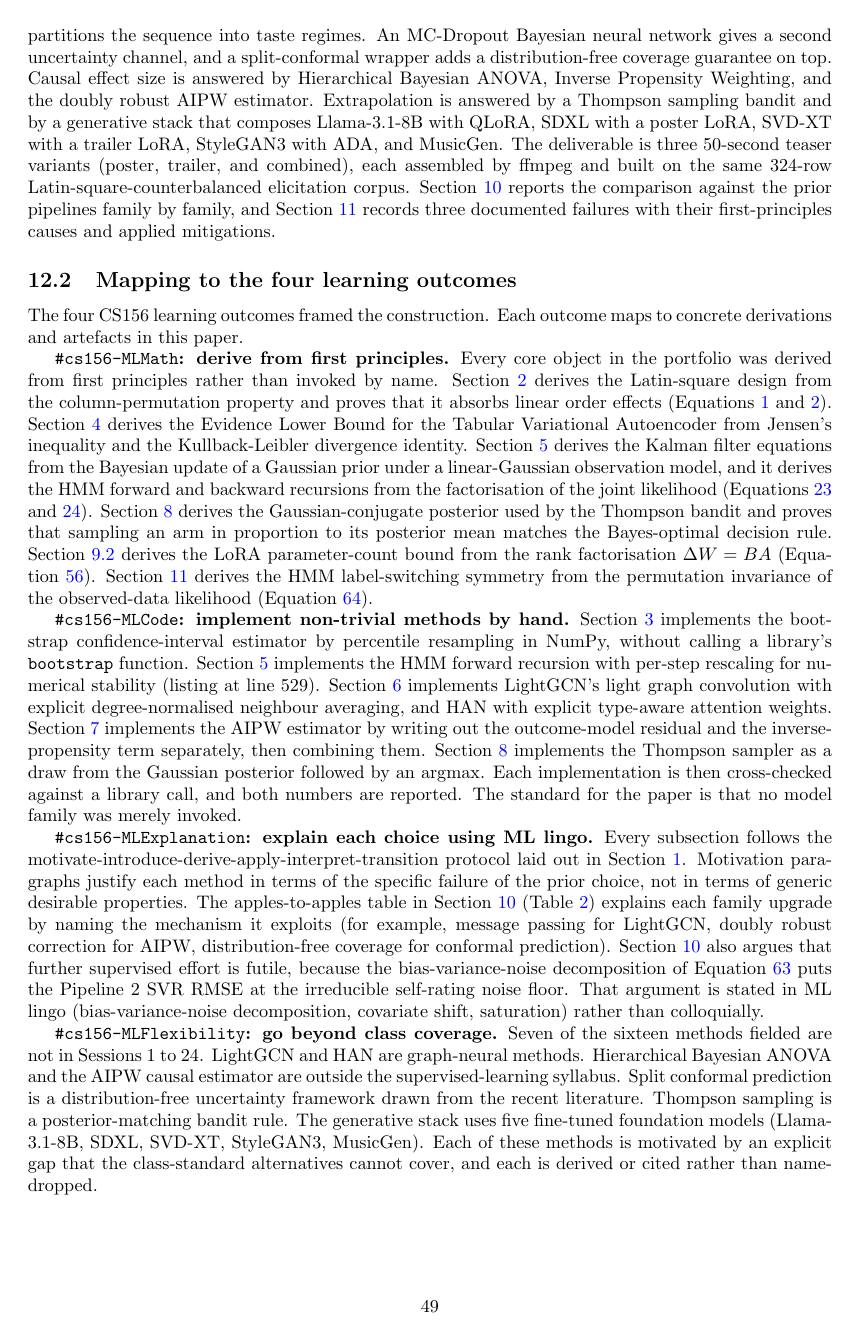
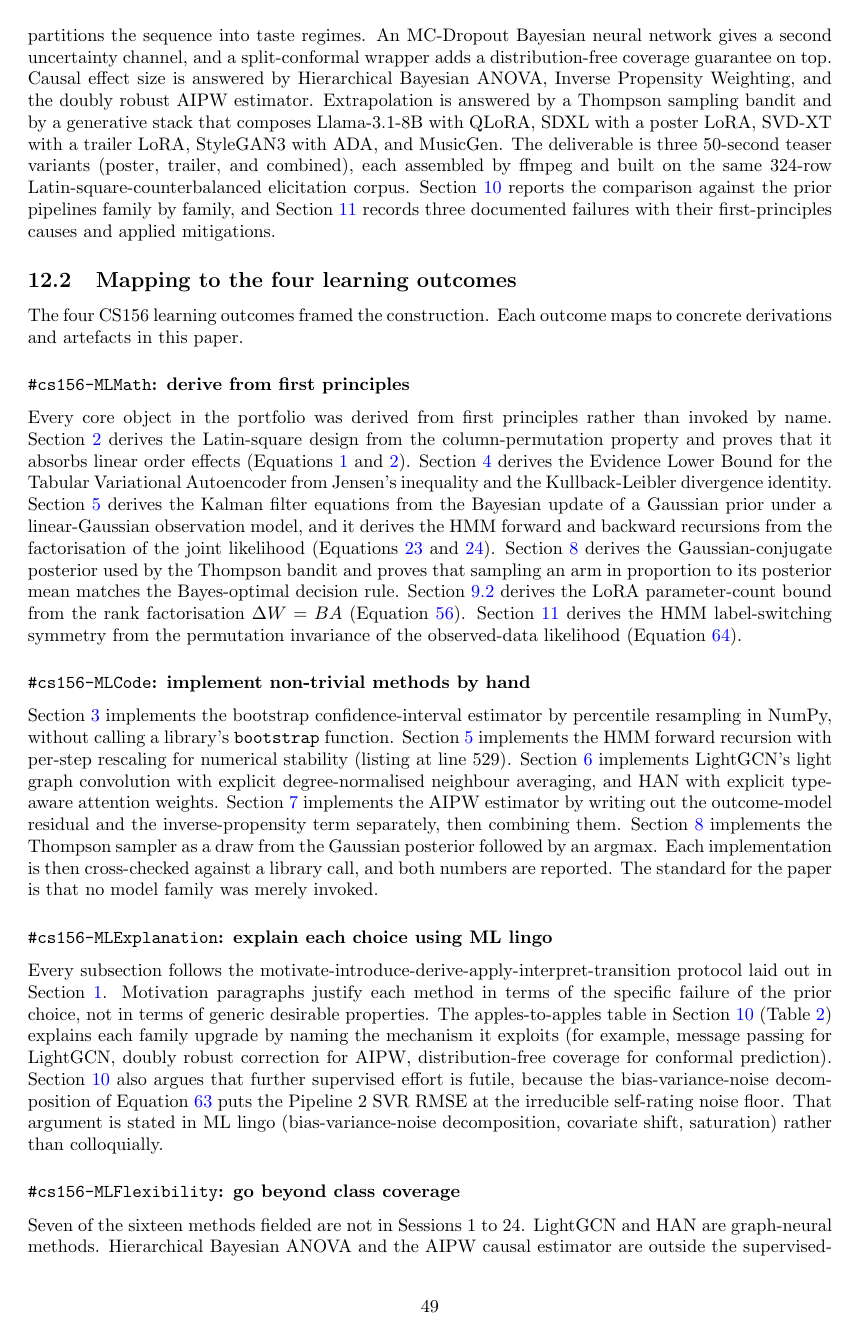
Before and after one commit to Temilola23/cs156-pipeline3, a LaTeX document (paper/pipeline3.tex): page 49 of 67. Compiled offline with pdfLaTeX.

Commit message:
paper: promote Reproducibility to subsection; fix LO-header pattern; clarify SDXL schedule caption
- Reproducibility, tests, and code documentation is now \subsection* with TOC entry instead of \paragraph
- Four #cs156-ML* LO-mapping bold inline pseudo-headers converted to \subsubsection*
- Diffusion figure caption now honestly labels the cosine schedule as a pedagogical toy verification and clarifies production SDXL inherits the pretrained linear schedule
- 67-page PDF rebuilt clean

```diff
--- a/paper/pipeline3.tex
+++ b/paper/pipeline3.tex
@@ -1670,13 +1673,21 @@ Pipeline 3 answers three inference questions that Pipelines 1 and 2 left open. U
 
 The four CS156 learning outcomes framed the construction. Each outcome maps to concrete derivations and artefacts in this paper.
 
-\textbf{\texttt{\#cs156-MLMath}: derive from first principles.} Every core object in the portfolio was derived from first principles rather than invoked by name. Section~\ref{sec:data} derives the Latin-square design from the column-permutation property and proves that it absorbs linear order effects (Equations~\ref{eq:latin-cyclic} and~\ref{eq:rating-model}). Section~\ref{sec:aug} derives the Evidence Lower Bound for the Tabular Variational Autoencoder from Jensen's inequality and the Kullback-Leibler divergence identity. Section~\ref{sec:prob} derives the Kalman filter equations from the Bayesian update of a Gaussian prior under a linear-Gaussian observation model, and it derives the HMM forward and backward recursions from the factorisation of the joint likelihood (Equations~\ref{eq:forward} and~\ref{eq:backward}). Section~\ref{sec:thompson} derives the Gaussian-conjugate posterior used by the Thompson bandit and proves that sampling an arm in proportion to its posterior mean matches the Bayes-optimal decision rule. Section~\ref{sec:lora} derives the LoRA parameter-count bound from the rank factorisation $\Delta W = BA$ (Equation~\ref{eq:lora-factor}). Section~\ref{sec:diagnosis} derives the HMM label-switching symmetry from the permutation invariance of the observed-data likelihood (Equation~\ref{eq:hmm-lik}).
-
-\textbf{\texttt{\#cs156-MLCode}: implement non-trivial methods by hand.} Section~\ref{sec:eda} implements the bootstrap confidence-interval estimator by percentile resampling in NumPy, without calling a library's \texttt{bootstrap} function. Section~\ref{sec:prob} implements the HMM forward recursion with per-step rescaling for numerical stability (listing at line 529). Section~\ref{sec:rel} implements LightGCN's light graph convolution with explicit degree-normalised neighbour averaging, and HAN with explicit type-aware attention weights. Section~\ref{sec:causal} implements the AIPW estimator by writing out the outcome-model residual and the inverse-propensity term separately, then combining them. Section~\ref{sec:thompson} implements the Thompson sampler as a draw from the Gaussian posterior followed by an $\operatorname{argmax}$. Each implementation is then cross-checked against a library call, and both numbers are reported. The standard for the paper is that no model family was merely invoked.
-
-\textbf{\texttt{\#cs156-MLExplanation}: explain each choice using ML lingo.} Every subsection follows the motivate-introduce-derive-apply-interpret-transition protocol laid out in Section~\ref{sec:intro}. Motivation paragraphs justify each method in terms of the specific failure of the prior choice, not in terms of generic desirable properties. The apples-to-apples table in Section~\ref{sec:compare} (Table~\ref{tab:compare}) explains each family upgrade by naming the mechanism it exploits (for example, message passing for LightGCN, doubly robust correction for AIPW, distribution-free coverage for conformal prediction). Section~\ref{sec:compare} also argues that further supervised effort is futile, because the bias-variance-noise decomposition of Equation~\ref{eq:ceiling} puts the Pipeline 2 SVR RMSE at the irreducible self-rating noise floor. That argument is stated in ML lingo (bias-variance-noise decomposition, covariate shift, saturation) rather than colloquially.
-
-\textbf{\texttt{\#cs156-MLFlexibility}: go beyond class coverage.} Seven of the sixteen methods fielded are not in Sessions 1 to 24. LightGCN and HAN are graph-neural methods. Hierarchical Bayesian ANOVA and the AIPW causal estimator are outside the supervised-learning syllabus. Split conformal prediction is a distribution-free uncertainty framework drawn from the recent literature. Thompson sampling is a posterior-matching bandit rule. The generative stack uses five fine-tuned foundation models (Llama-3.1-8B, SDXL, SVD-XT, StyleGAN3, MusicGen). Each of these methods is motivated by an explicit gap that the class-standard alternatives cannot cover, and each is derived or cited rather than name-dropped.
+\subsubsection*{\texttt{\#cs156-MLMath}: derive from first principles}
+
+Every core object in the portfolio was derived from first principles rather than invoked by name. Section~\ref{sec:data} derives the Latin-square design from the column-permutation property and proves that it absorbs linear order effects (Equations~\ref{eq:latin-cyclic} and~\ref{eq:rating-model}). Section~\ref{sec:aug} derives the Evidence Lower Bound for the Tabular Variational Autoencoder from Jensen's inequality and the Kullback-Leibler divergence identity. Section~\ref{sec:prob} derives the Kalman filter equations from the Bayesian update of a Gaussian prior under a linear-Gaussian observation model, and it derives the HMM forward and backward recursions from the factorisation of the joint likelihood (Equations~\ref{eq:forward} and~\ref{eq:backward}). Section~\ref{sec:thompson} derives the Gaussian-conjugate posterior used by the Thompson bandit and proves that sampling an arm in proportion to its posterior mean matches the Bayes-optimal decision rule. Section~\ref{sec:lora} derives the LoRA parameter-count bound from the rank factorisation $\Delta W = BA$ (Equation~\ref{eq:lora-factor}). Section~\ref{sec:diagnosis} derives the HMM label-switching symmetry from the permutation invariance of the observed-data likelihood (Equation~\ref{eq:hmm-lik}).
+
+\subsubsection*{\texttt{\#cs156-MLCode}: implement non-trivial methods by hand}
+
+Section~\ref{sec:eda} implements the bootstrap confidence-interval estimator by percentile resampling in NumPy, without calling a library's \texttt{bootstrap} function. Section~\ref{sec:prob} implements the HMM forward recursion with per-step rescaling for numerical stability (listing at line 529). Section~\ref{sec:rel} implements LightGCN's light graph convolution with explicit degree-normalised neighbour averaging, and HAN with explicit type-aware attention weights. Section~\ref{sec:causal} implements the AIPW estimator by writing out the outcome-model residual and the inverse-propensity term separately, then combining them. Section~\ref{sec:thompson} implements the Thompson sampler as a draw from the Gaussian posterior followed by an $\operatorname{argmax}$. Each implementation is then cross-checked against a library call, and both numbers are reported. The standard for the paper is that no model family was merely invoked.
+
+\subsubsection*{\texttt{\#cs156-MLExplanation}: explain each choice using ML lingo}
+
+Every subsection follows the motivate-introduce-derive-apply-interpret-transition protocol laid out in Section~\ref{sec:intro}. Motivation paragraphs justify each method in terms of the specific failure of the prior choice, not in terms of generic desirable properties. The apples-to-apples table in Section~\ref{sec:compare} (Table~\ref{tab:compare}) explains each family upgrade by naming the mechanism it exploits (for example, message passing for LightGCN, doubly robust correction for AIPW, distribution-free coverage for conformal prediction). Section~\ref{sec:compare} also argues that further supervised effort is futile, because the bias-variance-noise decomposition of Equation~\ref{eq:ceiling} puts the Pipeline 2 SVR RMSE at the irreducible self-rating noise floor. That argument is stated in ML lingo (bias-variance-noise decomposition, covariate shift, saturation) rather than colloquially.
+
+\subsubsection*{\texttt{\#cs156-MLFlexibility}: go beyond class coverage}
+
+Seven of the sixteen methods fielded are not in Sessions 1 to 24. LightGCN and HAN are graph-neural methods. Hierarchical Bayesian ANOVA and the AIPW causal estimator are outside the supervised-learning syllabus. Split conformal prediction is a distribution-free uncertainty framework drawn from the recent literature. Thompson sampling is a posterior-matching bandit rule. The generative stack uses five fine-tuned foundation models (Llama-3.1-8B, SDXL, SVD-XT, StyleGAN3, MusicGen). Each of these methods is motivated by an explicit gap that the class-standard alternatives cannot cover, and each is derived or cited rather than name-dropped.
 
 \subsection{Limitations}
 
```
Also changed, not shown: paper/pipeline3.tex (7 more changed lines).
